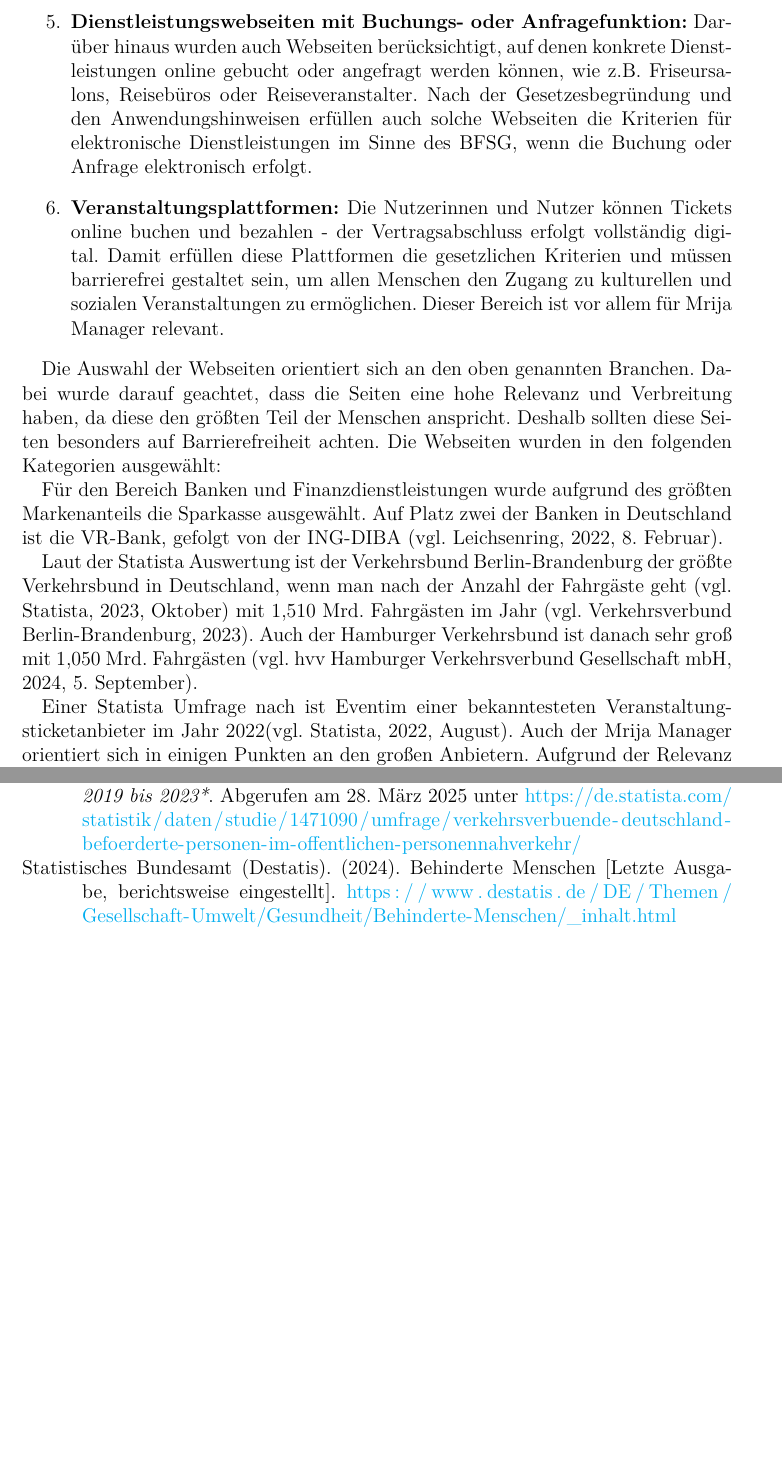
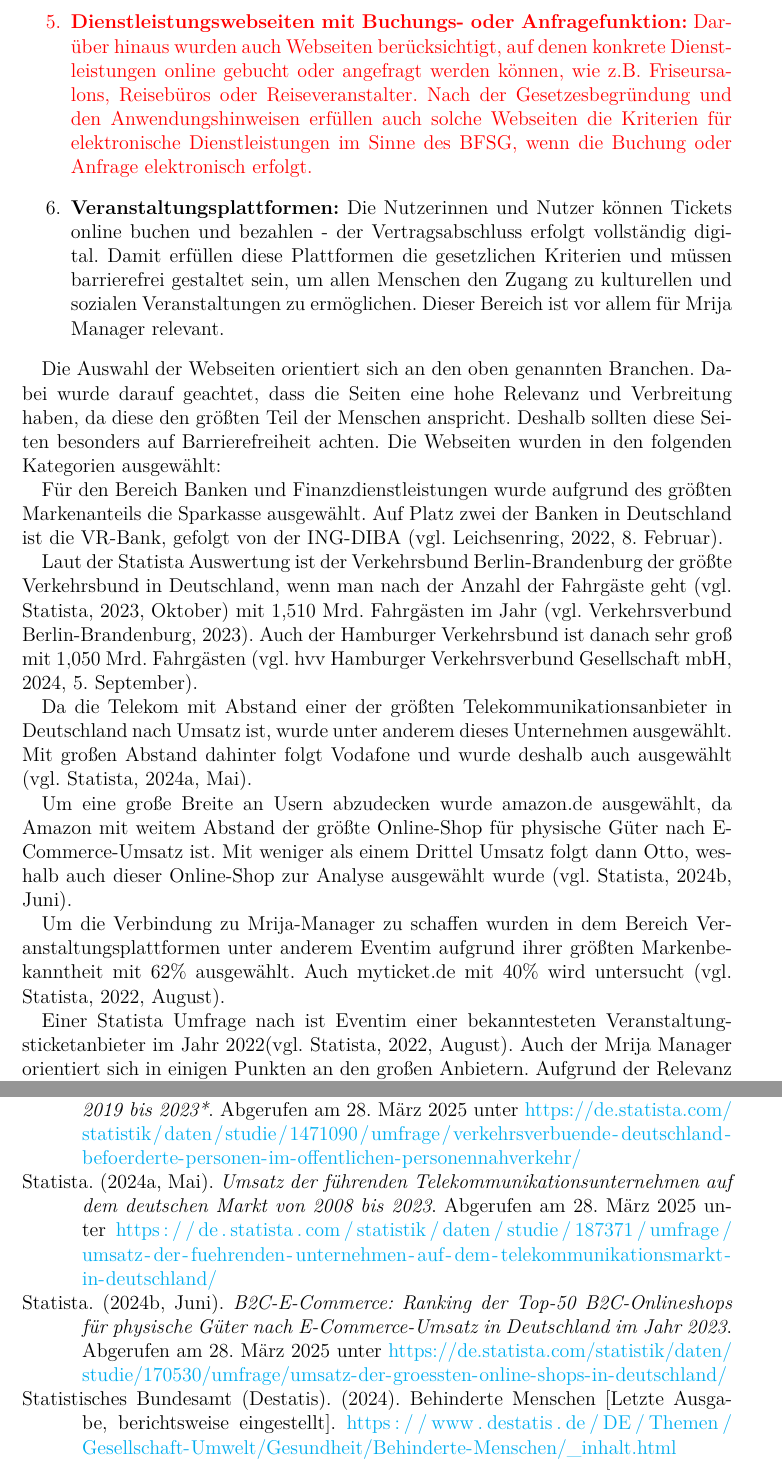
Before and after one commit to mcfiet/bachelor-thesis, a LaTeX thesis (thesis/main.tex, which reads thesis/chapters/03_analyse-bestandsseiten.tex): two parts of pages 20 and 25 of 25 before the commit and two parts of pages 20 and 25 of 26 after it, joined at a grey line, cut so that both start at the same text, the shorter picture padded with empty space. Compiled offline with pdfLaTeX.

Commit message:
Add Auswahl der websites

```diff
--- a/thesis/chapters/03_analyse-bestandsseiten.tex
+++ b/thesis/chapters/03_analyse-bestandsseiten.tex
@@ -11,7 +11,7 @@
 
     \item \textbf{E-Commerce und Online-Shops:} Webseiten, die den Kauf oder die Buchung von Waren oder Dienstleistungen ermöglichen, sind klassische Vertreter des E-Commerce. Auch wenn das Gesetz teilweise Interpretationsspielraum lässt, gehört der Online-Handel eindeutig zu den Bereichen, für die eine barrierefreie Gestaltung notwendig ist. Dies betrifft nicht nur große Shops, sondern auch kleinere Websites mit Bestellfunktionen.
 
-    \item \textbf{Dienstleistungswebseiten mit Buchungs- oder Anfragefunktion:} Darüber hinaus wurden auch Webseiten berücksichtigt, auf denen konkrete Dienstleistungen online gebucht oder angefragt werden können, wie z.B. Friseursalons, Reisebüros oder Reiseveranstalter. Nach der Gesetzesbegründung und den Anwendungshinweisen erfüllen auch solche Webseiten die Kriterien für elektronische Dienstleistungen im Sinne des BFSG, wenn die Buchung oder Anfrage elektronisch erfolgt.
+    \textcolor{red}{\item \textbf{Dienstleistungswebseiten mit Buchungs- oder Anfragefunktion:} Darüber hinaus wurden auch Webseiten berücksichtigt, auf denen konkrete Dienstleistungen online gebucht oder angefragt werden können, wie z.B. Friseursalons, Reisebüros oder Reiseveranstalter. Nach der Gesetzesbegründung und den Anwendungshinweisen erfüllen auch solche Webseiten die Kriterien für elektronische Dienstleistungen im Sinne des BFSG, wenn die Buchung oder Anfrage elektronisch erfolgt.}
 
     \item \textbf{Veranstaltungsplattformen:} Die Nutzerinnen und Nutzer können Tickets online buchen und bezahlen - der Vertragsabschluss erfolgt vollständig digital. Damit erfüllen diese Plattformen die gesetzlichen Kriterien und müssen barrierefrei gestaltet sein, um allen Menschen den Zugang zu kulturellen und sozialen Veranstaltungen zu ermöglichen. Dieser Bereich ist vor allem für Mrija Manager relevant.
 
@@ -28,6 +28,12 @@
 
 Laut der Statista Auswertung ist der Verkehrsbund Berlin-Brandenburg der größte Verkehrsbund in Deutschland, wenn man nach der Anzahl der Fahrgäste geht \parencite[vgl.][]{statista_personennahverkehr_2023} mit 1,510 Mrd. Fahrgästen im Jahr \parencite[vgl.][]{vbb_fahrgaeste_2023}. Auch der Hamburger Verkehrsbund ist danach sehr groß mit 1,050 Mrd. Fahrgästen \parencite[vgl.][]{hvv_fahrgaeste_2023}.
 
+Da die Telekom mit Abstand einer der größten Telekommunikationsanbieter in Deutschland nach Umsatz ist, wurde unter anderem dieses Unternehmen ausgewählt. Mit großen Abstand dahinter folgt Vodafone und wurde deshalb auch ausgewählt \parencite[vgl.][]{dslweb_telekommunkationsdienste_2025}.
+
+Um eine große Breite an Usern abzudecken wurde amazon.de ausgewählt, da Amazon mit weitem Abstand der größte Online-Shop für physische Güter nach E-Commerce-Umsatz ist. Mit weniger als einem Drittel Umsatz folgt dann Otto, weshalb auch dieser Online-Shop zur Analyse ausgewählt wurde \parencite[vgl.][]{statista_onlineshops_2024}.
+
+Um die Verbindung zu Mrija-Manager zu schaffen wurden in dem Bereich Veranstaltungsplattformen unter anderem Eventim aufgrund ihrer größten Markenbekanntheit mit 62\% ausgewählt. Auch myticket.de mit 40\% wird untersucht \parencite[vgl.][]{statista_veranstaltungsanbieter_2022}.
+
 %Als vertrauenswürdige Nachrichtenquelle habe ich die tagesschau ausgewählt. Diese ist eine der bekanntesten Nachrichtensendungen in Deutschland und wird von der ARD produziert. Die Webseite ist unter \url{https://www.tagesschau.de} zu finden. Nach dem Reuters Institute for the Study of Journalism ist die tagesschau die Nachrichtenquelle, der die meisten Deutschen vertrauen. Die Webseite ist ein gutes Beispiel für eine Nachrichtenquelle, die sich an ein breites Publikum richtet und daher auch für Menschen mit Behinderungen zugänglich sein sollte \parencite[vgl.][]{statista_nachrichtenquellen_2024}.
 
 Einer Statista Umfrage nach ist Eventim einer bekanntesteten Veranstaltungsticketanbieter im Jahr 2022\parencite[vgl.][]{statista_veranstaltungsanbieter_2022}. Auch der Mrija Manager orientiert sich in einigen Punkten an den großen Anbietern. Aufgrund der Relevanz und Verbreitung von Eventim, sollte man diese Seite auf Barrierefreiheit untersuchen. Die Website ist unter \url{https://eventim.de} zu finden.
```
Also changed, not shown: thesis/bibliography.bib (+8 -0 lines).
